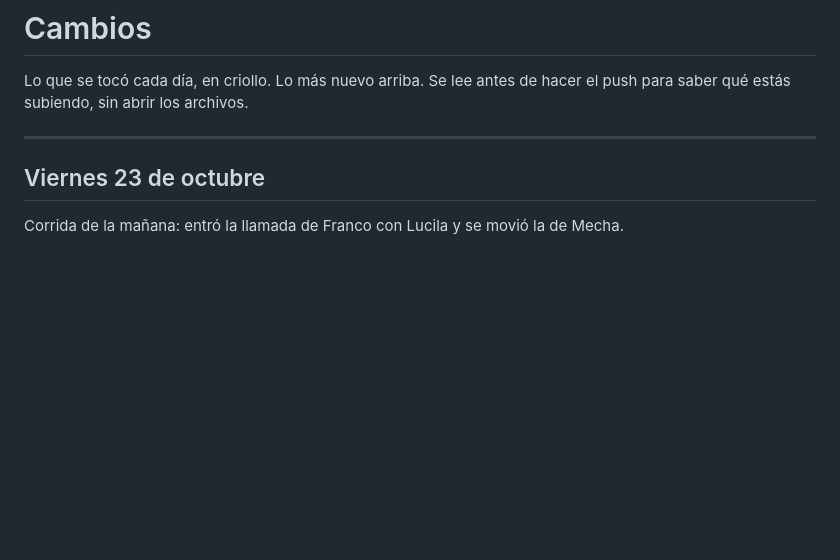
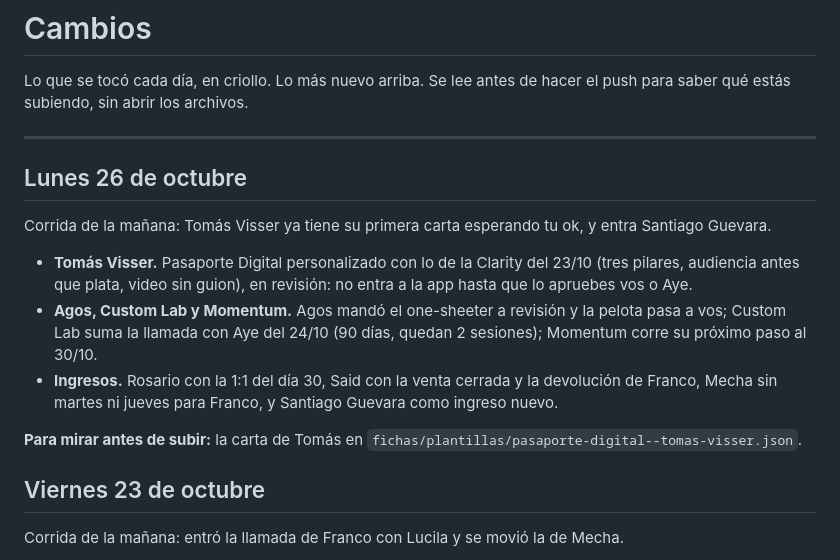
Before and after one commit to facundocouyet/torre-de-control-cascara-founders, a Markdown page: CAMBIOS.md, the part around the change. Rendered like a GitHub page; blank space fills up the shorter version.

Commit message:
CAMBIOS 26/10
Co-Authored-By: Claude Opus 5.5 <noreply@anthropic.com>
Claude-Session: https://claude.ai/code/session_01Sqe7BqsupeWEv9bMpq3pf3

```diff
--- a/CAMBIOS.md
+++ b/CAMBIOS.md
@@ -4,6 +4,16 @@ Lo que se tocó cada día, en criollo. Lo más nuevo arriba. Se lee antes de hac
 para saber qué estás subiendo, sin abrir los archivos.
 
 ---
+
+## Lunes 26 de octubre
+
+Corrida de la mañana: Tomás Visser ya tiene su primera carta esperando tu ok, y entra Santiago Guevara.
+
+- **Tomás Visser.** Pasaporte Digital personalizado con lo de la Clarity del 23/10 (tres pilares, audiencia antes que plata, video sin guion), en revisión: no entra a la app hasta que lo apruebes vos o Aye.
+- **Agos, Custom Lab y Momentum.** Agos mandó el one-sheeter a revisión y la pelota pasa a vos; Custom Lab suma la llamada con Aye del 24/10 (90 días, quedan 2 sesiones); Momentum corre su próximo paso al 30/10.
+- **Ingresos.** Rosario con la 1:1 del día 30, Said con la venta cerrada y la devolución de Franco, Mecha sin martes ni jueves para Franco, y Santiago Guevara como ingreso nuevo.
+
+**Para mirar antes de subir:** la carta de Tomás en `fichas/plantillas/pasaporte-digital--tomas-visser.json`.
 
 ## Viernes 23 de octubre
 
```
